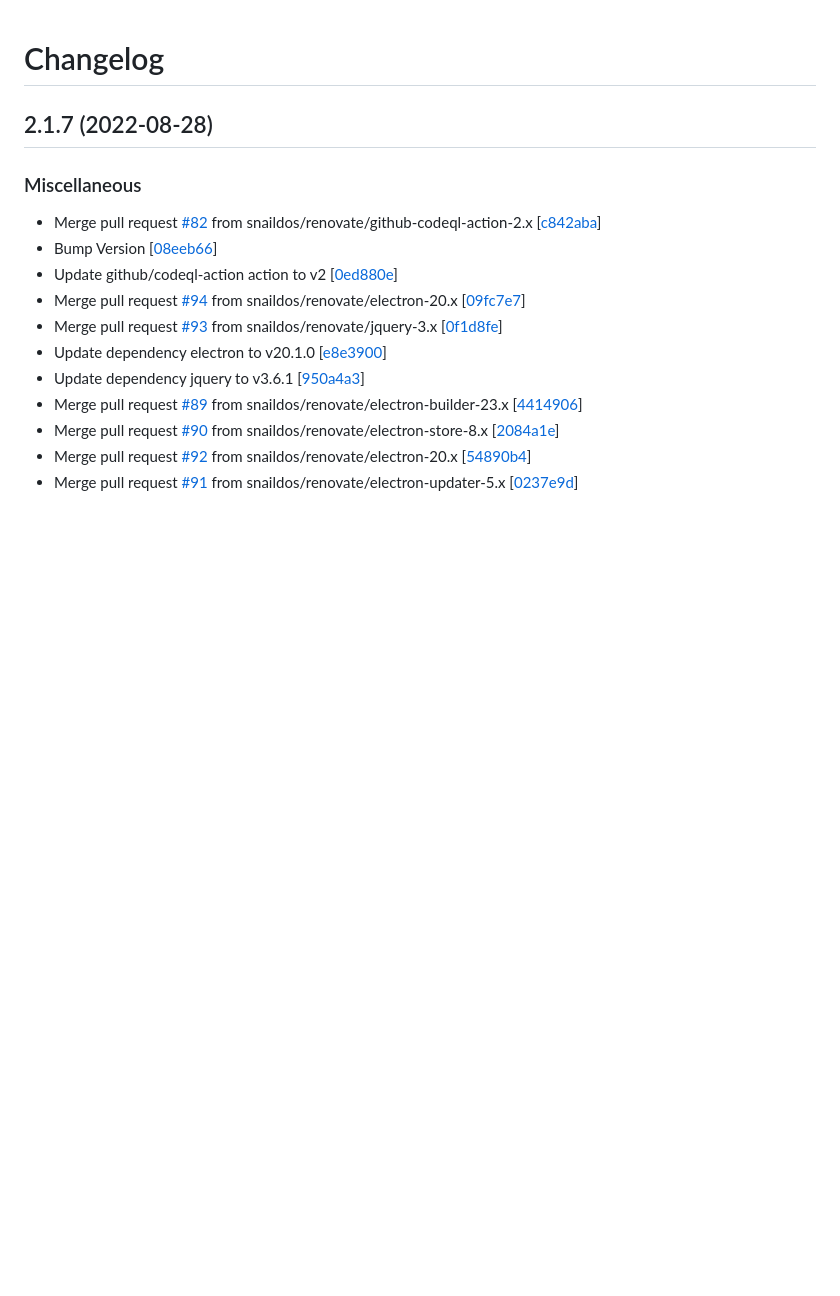
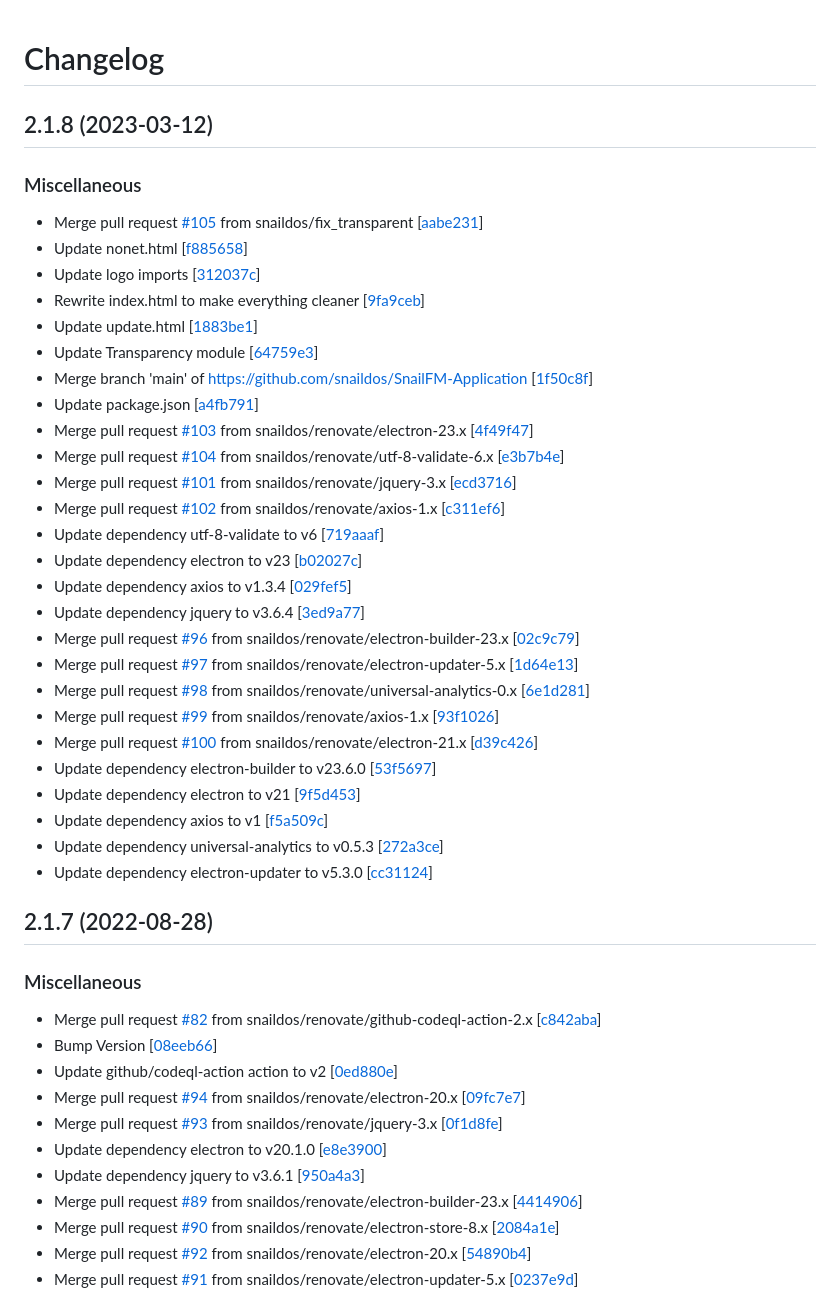
Before and after one commit to snaildos/SnailFM-Application, a Markdown page: CHANGELOG.md, the part around the change. Drawn GitHub-style; blank space fills up the shorter version.

```diff
--- a/CHANGELOG.md
+++ b/CHANGELOG.md
@@ -1,4 +1,37 @@
 # Changelog
+
+<a name="2.1.8"></a>
+## 2.1.8 (2023-03-12)
+
+### Miscellaneous
+
+-  Merge pull request [#105](https://github.com/snaildos/SnailFM-Application/issues/105) from snaildos/fix_transparent [[aabe231](https://github.com/snaildos/SnailFM-Application/commit/aabe231e3c414853b19a009aaba87ac786a39dfd)]
+-  Update nonet.html [[f885658](https://github.com/snaildos/SnailFM-Application/commit/f8856587b1bb38c8fa3196cde4736ff3108fbbc7)]
+-  Update logo imports [[312037c](https://github.com/snaildos/SnailFM-Application/commit/312037ce05179e483c9721e4b622e8ce8d8e164d)]
+-  Rewrite index.html to make everything cleaner [[9fa9ceb](https://github.com/snaildos/SnailFM-Application/commit/9fa9ceb4ed3ac0d7309468dd960867f0856ff4f0)]
+-  Update update.html [[1883be1](https://github.com/snaildos/SnailFM-Application/commit/1883be196b0907be274a7f4635746136d371c6ae)]
+-  Update Transparency module [[64759e3](https://github.com/snaildos/SnailFM-Application/commit/64759e34ee4d3c2547fb032628cc4defc5f00357)]
+-  Merge branch &#x27;main&#x27; of https://github.com/snaildos/SnailFM-Application [[1f50c8f](https://github.com/snaildos/SnailFM-Application/commit/1f50c8f4944490ad7b49541f67533daaea9588ec)]
+-  Update package.json [[a4fb791](https://github.com/snaildos/SnailFM-Application/commit/a4fb791b4b4c2abc571cc068fdac037f983e606a)]
+-  Merge pull request [#103](https://github.com/snaildos/SnailFM-Application/issues/103) from snaildos/renovate/electron-23.x [[4f49f47](https://github.com/snaildos/SnailFM-Application/commit/4f49f479dc8d6858a82db838df7c3401b9fd0266)]
+-  Merge pull request [#104](https://github.com/snaildos/SnailFM-Application/issues/104) from snaildos/renovate/utf-8-validate-6.x [[e3b7b4e](https://github.com/snaildos/SnailFM-Application/commit/e3b7b4e720b27dfa0c847a7dd471e299b3a18f0c)]
+-  Merge pull request [#101](https://github.com/snaildos/SnailFM-Application/issues/101) from snaildos/renovate/jquery-3.x [[ecd3716](https://github.com/snaildos/SnailFM-Application/commit/ecd3716fc850e7720c0900bfe0f87304882438cb)]
+-  Merge pull request [#102](https://github.com/snaildos/SnailFM-Application/issues/102) from snaildos/renovate/axios-1.x [[c311ef6](https://github.com/snaildos/SnailFM-Application/commit/c311ef6130bedfdf0379146b47a6e87ed17a58f4)]
+-  Update dependency utf-8-validate to v6 [[719aaaf](https://github.com/snaildos/SnailFM-Application/commit/719aaaf842127610b4627d1ee150d1725318ed2d)]
+-  Update dependency electron to v23 [[b02027c](https://github.com/snaildos/SnailFM-Application/commit/b02027ce7ef27b57647f27363d78f854f28b090a)]
+-  Update dependency axios to v1.3.4 [[029fef5](https://github.com/snaildos/SnailFM-Application/commit/029fef591b4d9066d952175e634047c41093e0b8)]
+-  Update dependency jquery to v3.6.4 [[3ed9a77](https://github.com/snaildos/SnailFM-Application/commit/3ed9a774de4e300300c748ad1d37b05ec5b15650)]
+-  Merge pull request [#96](https://github.com/snaildos/SnailFM-Application/issues/96) from snaildos/renovate/electron-builder-23.x [[02c9c79](https://github.com/snaildos/SnailFM-Application/commit/02c9c79c0cf64efd7261e3a9b152c62c29bf3ea6)]
+-  Merge pull request [#97](https://github.com/snaildos/SnailFM-Application/issues/97) from snaildos/renovate/electron-updater-5.x [[1d64e13](https://github.com/snaildos/SnailFM-Application/commit/1d64e133eced358be25b77b31b75ee9b11ad9bf3)]
+-  Merge pull request [#98](https://github.com/snaildos/SnailFM-Application/issues/98) from snaildos/renovate/universal-analytics-0.x [[6e1d281](https://github.com/snaildos/SnailFM-Application/commit/6e1d281189905a52dea135bc923ed62348da373b)]
+-  Merge pull request [#99](https://github.com/snaildos/SnailFM-Application/issues/99) from snaildos/renovate/axios-1.x [[93f1026](https://github.com/snaildos/SnailFM-Application/commit/93f10269789dbdb938d575fbbddcfc6660d43c02)]
+-  Merge pull request [#100](https://github.com/snaildos/SnailFM-Application/issues/100) from snaildos/renovate/electron-21.x [[d39c426](https://github.com/snaildos/SnailFM-Application/commit/d39c426551c661ede62705651f29ed4532d09b4c)]
+-  Update dependency electron-builder to v23.6.0 [[53f5697](https://github.com/snaildos/SnailFM-Application/commit/53f5697653f15657c8001bbb931053ae1af9bfd7)]
+-  Update dependency electron to v21 [[9f5d453](https://github.com/snaildos/SnailFM-Application/commit/9f5d453d1319c7d3c884f972dbce3dd3097f77c4)]
+-  Update dependency axios to v1 [[f5a509c](https://github.com/snaildos/SnailFM-Application/commit/f5a509c8dd14e033ddcf59d4a7d0c361ce89be93)]
+-  Update dependency universal-analytics to v0.5.3 [[272a3ce](https://github.com/snaildos/SnailFM-Application/commit/272a3cea3aac48b9d845a95556d159c77fe84fab)]
+-  Update dependency electron-updater to v5.3.0 [[cc31124](https://github.com/snaildos/SnailFM-Application/commit/cc31124422c34f200e4dcd52c936354bd83114a3)]
+
 
 <a name="2.1.7"></a>
 ## 2.1.7 (2022-08-28)
```
